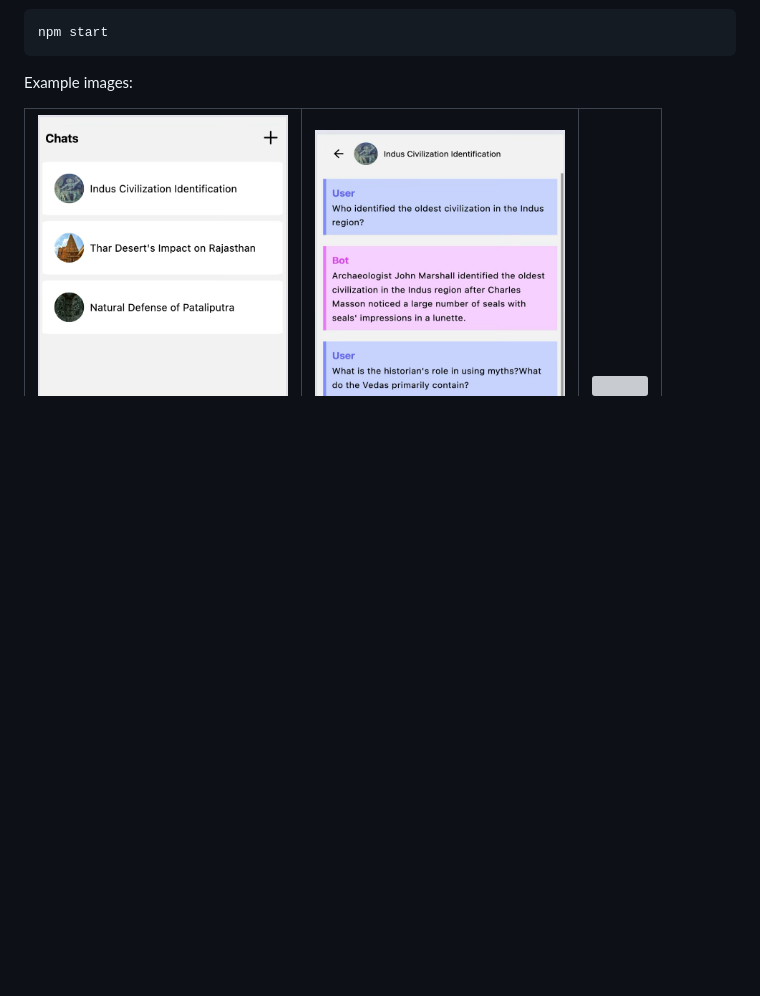
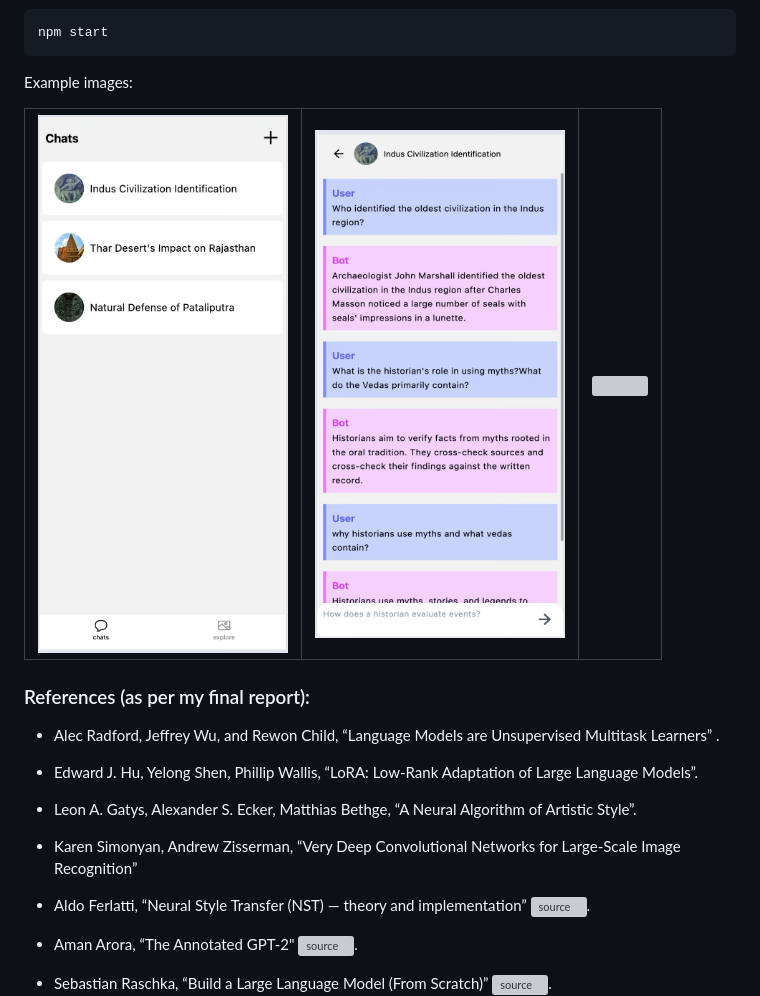
Before and after one commit to sameera-g-mathad/CSC-675-AI-Capstone, a Markdown page: README.md, the part around the change printed below. Rendered like a GitHub page; blank space fills up the shorter version; grey boxes are pictures that could not be loaded.

Commit message:
readme: added references

```diff
--- a/README.md
+++ b/README.md
@@ -141,3 +149,19 @@ Example images:
     <td><img src="readme_images/explore.png" width="250"></td>
   </tr>
 </table>
+
+### References (as per my final report):
+
+- Alec Radford, Jeffrey Wu, and Rewon Child, “Language Models are Unsupervised Multitask Learners” .
+
+- Edward J. Hu, Yelong Shen, Phillip Wallis, “LoRA: Low-Rank Adaptation of Large Language Models”.
+
+- Leon A. Gatys, Alexander S. Ecker, Matthias Bethge, “A Neural Algorithm of Artistic Style”.
+
+- Karen Simonyan, Andrew Zisserman, “Very Deep Convolutional Networks for Large-Scale Image Recognition”
+
+- Aldo Ferlatti, “Neural Style Transfer (NST) — theory and implementation” ![source](https://medium.com/@ferlatti.aldo/neural-style-transfer-nst-theory-and-implementation-c26728cf969d).
+
+- Aman Arora, “The Annotated GPT-2" ![source](https://amaarora.github.io/posts/2020-02-18-annotatedGPT2.html).
+
+- Sebastian Raschka, “Build a Large Language Model (From Scratch)” ![source](https://www.manning.com/books/build-a-large-language-model-from-scratch).
```
Also changed, not shown: other parts of README.md (+22 -14 lines).
